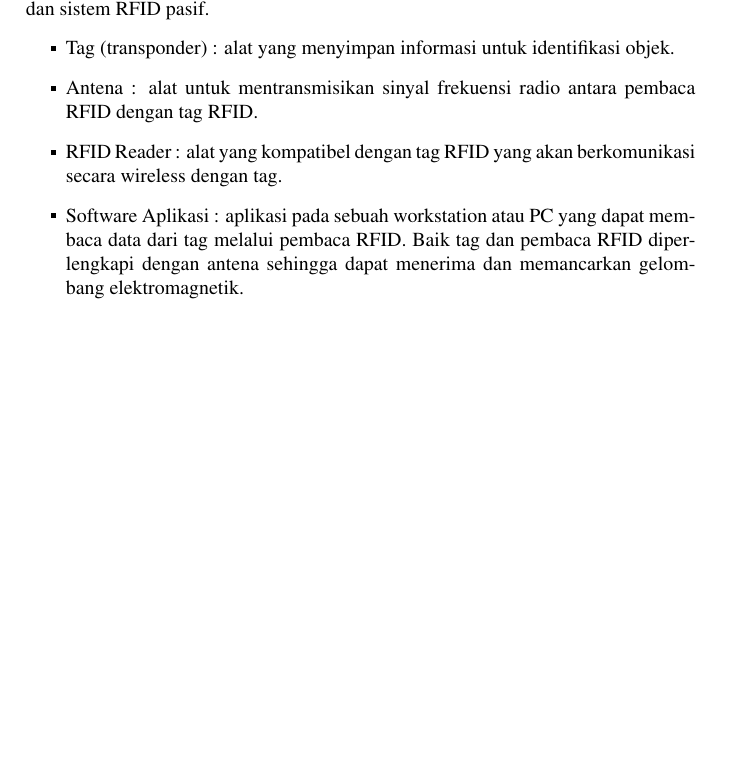
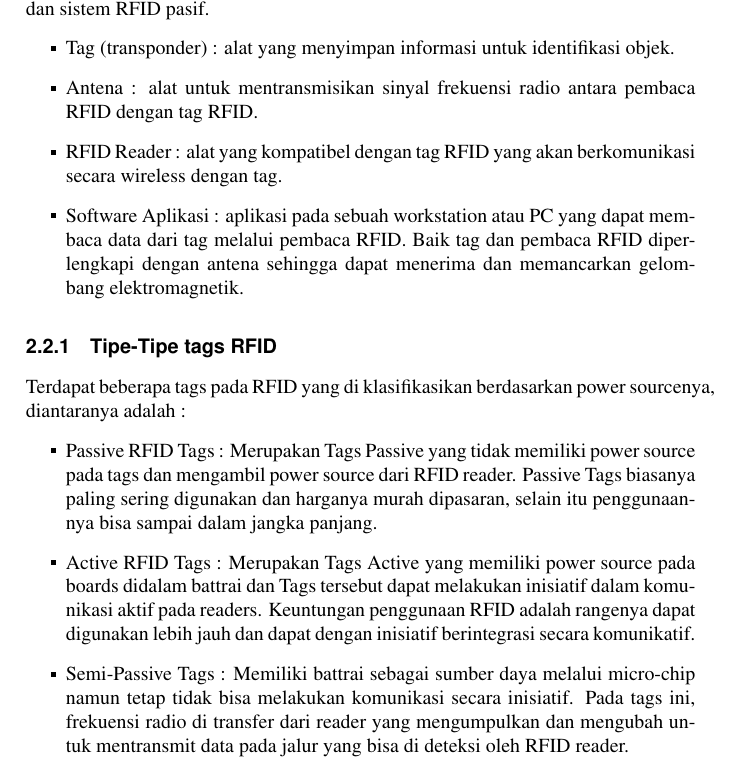
Before and after one commit to BukuInformatika/IoT, a LaTeX thesis (main.tex, which reads chapters/2.tex): part of page 39 of 52, cut so that both start at the same text, the shorter picture padded with empty space. Compiled offline with pdfLaTeX.

Commit message:
Menambahkan penjelasan mengenai tipe tags pada RFID

```diff
--- a/chapters/2.tex
+++ b/chapters/2.tex
@@ -55,3 +55,11 @@ Pembagian tipe teknologi RFID dapat didasarkan pada jenis frekuensi yang digunak
 \item RFID Reader : alat yang kompatibel dengan tag RFID yang akan berkomunikasi secara wireless dengan tag.
 \item Software Aplikasi : aplikasi pada sebuah workstation atau PC yang dapat membaca data dari tag melalui pembaca RFID. Baik tag dan pembaca RFID diperlengkapi dengan antena sehingga dapat menerima dan memancarkan gelombang elektromagnetik.
 \end{itemize}
+
+\subsection{Tipe-Tipe tags RFID}
+Terdapat beberapa tags pada RFID yang di klasifikasikan berdasarkan power sourcenya, diantaranya adalah :
+\begin{itemize}
+\item Passive RFID Tags : Merupakan Tags Passive yang tidak memiliki power source pada tags dan mengambil power source dari RFID reader. Passive Tags biasanya paling sering digunakan dan harganya murah dipasaran, selain itu penggunaannya bisa sampai dalam jangka panjang.
+\item Active RFID Tags : Merupakan Tags Active yang memiliki power source pada boards didalam battrai dan Tags tersebut dapat melakukan inisiatif dalam komunikasi aktif pada readers. Keuntungan penggunaan RFID adalah rangenya dapat digunakan lebih jauh dan dapat dengan inisiatif berintegrasi secara komunikatif.
+\item Semi-Passive Tags : Memiliki battrai sebagai sumber daya melalui micro-chip namun tetap tidak bisa melakukan komunikasi secara inisiatif. Pada tags ini, frekuensi radio di transfer dari reader yang mengumpulkan dan mengubah untuk mentransmit data pada jalur yang bisa di deteksi oleh RFID reader.
+\end{itemize}
```
Also changed, not shown: main.pdf.
